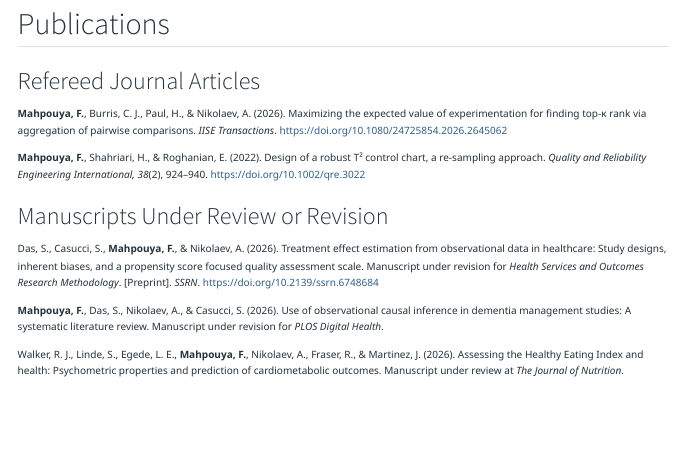
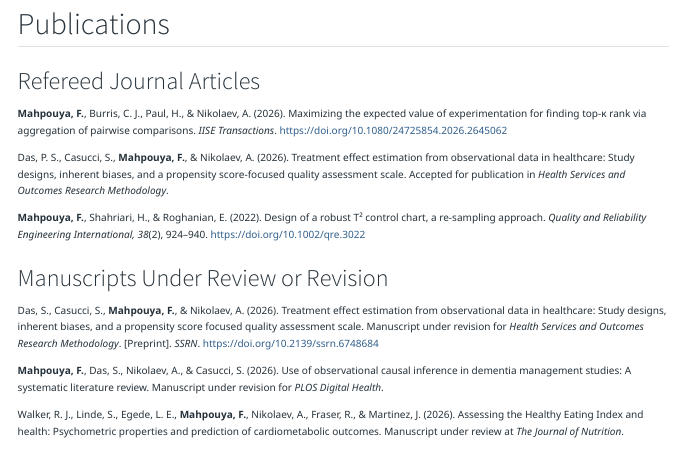
Before and after one commit to foroughmahpouya/foroughmahpouya.github.io, a Quarto document (index.qmd): the page in a window 1100 px wide, from 1140 px down. Rendered offline with R 4.5, knitr and Pandoc in place of Quarto, with nearby package versions.

Commit message:
update publications section

```diff
--- a/index.qmd
+++ b/index.qmd
@@ -94,6 +94,11 @@ My next research direction models who gets seen as part of the causal problem. M
 :::
 
 ::: {.apa-reference}
+  Das, P. S., Casucci, S., **Mahpouya, F.**, \& Nikolaev, A. (2026). Treatment effect estimation from observational data in healthcare: Study designs, inherent biases, and a propensity score-focused quality assessment scale.
+  Accepted for publication in  *Health Services and Outcomes Research Methodology*.
+:::
+
+::: {.apa-reference}
 **Mahpouya, F.**, Shahriari, H., & Roghanian, E. (2022). Design of a robust T² control chart, a re-sampling approach. *Quality and Reliability Engineering International, 38*(2), 924–940. https://doi.org/10.1002/qre.3022
 :::
 
```
Also changed, not shown: .quarto/idx/index.qmd.json, docs/search.json, 2 other files.
